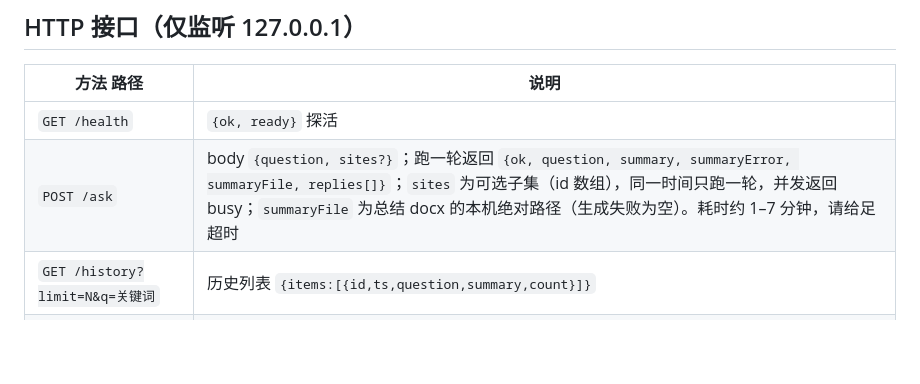
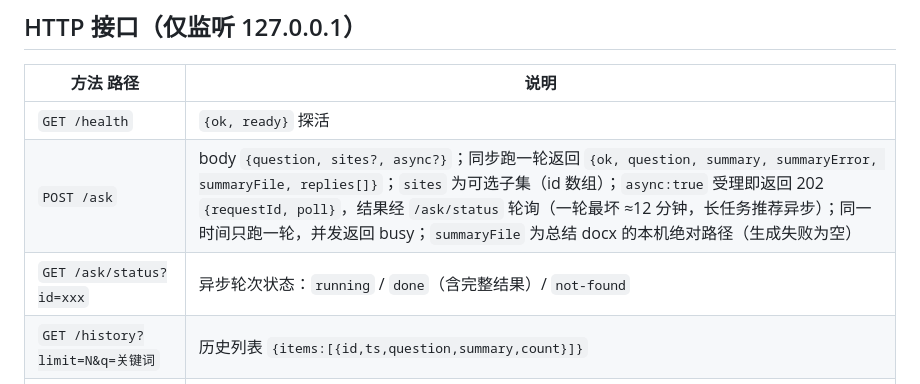
Before and after one commit to sundanan/ai-roundtable, a Markdown page: README.md, the part around one of its changes. GitHub-like rendering; blank space fills up the shorter version.

```diff
--- a/README.md
+++ b/README.md
@@ -67,7 +67,8 @@ systemd 用户服务开机自启（经 `~/.config/autostart/ai-roundtable.deskto
 | 方法 路径 | 说明 |
 |---|---|
 | `GET /health` | `{ok, ready}` 探活 |
-| `POST /ask` | body `{question, sites?}`；跑一轮返回 `{ok, question, summary, summaryError, summaryFile, replies[]}`；`sites` 为可选子集（id 数组），同一时间只跑一轮，并发返回 busy；`summaryFile` 为总结 docx 的本机绝对路径（生成失败为空）。耗时约 1–7 分钟，请给足超时 |
+| `POST /ask` | body `{question, sites?, async?}`；同步跑一轮返回 `{ok, question, summary, summaryError, summaryFile, replies[]}`；`sites` 为可选子集（id 数组）；`async:true` 受理即返回 202 `{requestId, poll}`，结果经 `/ask/status` 轮询（一轮最坏 ≈12 分钟，长任务推荐异步）；同一时间只跑一轮，并发返回 busy；`summaryFile` 为总结 docx 的本机绝对路径（生成失败为空） |
+| `GET /ask/status?id=xxx` | 异步轮次状态：`running` / `done`（含完整结果）/ `not-found` |
 | `GET /history?limit=N&q=关键词` | 历史列表 `{items:[{id,ts,question,summary,count}]}` |
 | `GET /history/item?id=xxx` | 单轮完整内容 `{item:{summary, replies[]}}` |
 
```
Also changed, not shown: other parts of README.md (+13 -11 lines), docs/AI圆桌-使用说明书.md (+6 -6 lines).
